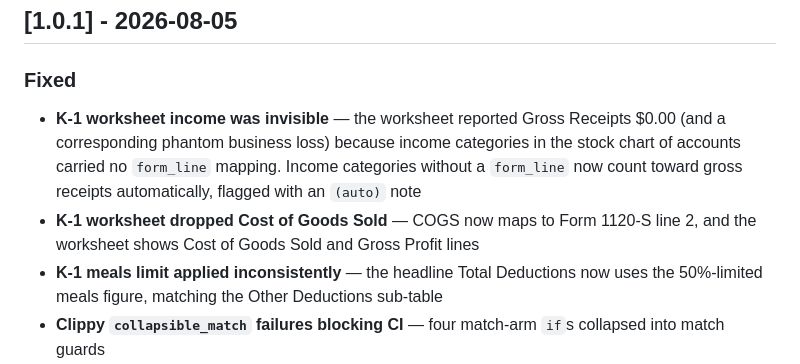
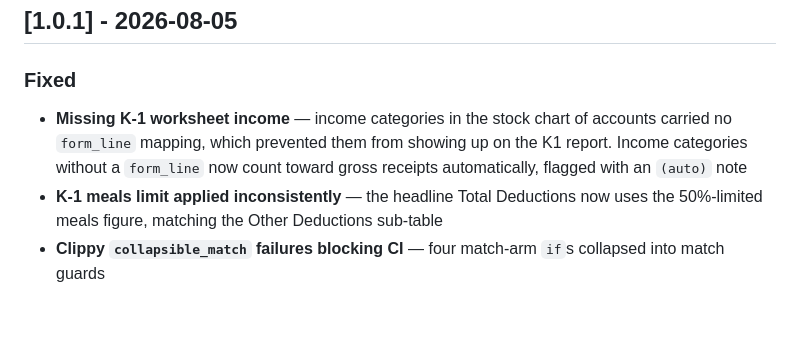
Before and after one commit to madebyraygun/nigel-keeps-your-books, a Markdown page: CHANGELOG.md, the part around the change. Drawn GitHub-style; blank space fills up the shorter version.

Commit message:
docs: improve changelog
Updated the changelog to clarify fixes related to K-1 worksheet income and Cost of Goods Sold.

```diff
--- a/CHANGELOG.md
+++ b/CHANGELOG.md
@@ -3,8 +3,7 @@
 ## [1.0.1] - 2026-08-05
 
 ### Fixed
-- **K-1 worksheet income was invisible** — the worksheet reported Gross Receipts $0.00 (and a corresponding phantom business loss) because income categories in the stock chart of accounts carried no `form_line` mapping. Income categories without a `form_line` now count toward gross receipts automatically, flagged with an `(auto)` note
-- **K-1 worksheet dropped Cost of Goods Sold** — COGS now maps to Form 1120-S line 2, and the worksheet shows Cost of Goods Sold and Gross Profit lines
+- **Missing K-1 worksheet income** — income categories in the stock chart of accounts carried no `form_line` mapping, which prevented them from showing up on the K1 report. Income categories without a `form_line` now count toward gross receipts automatically, flagged with an `(auto)` note
 - **K-1 meals limit applied inconsistently** — the headline Total Deductions now uses the 50%-limited meals figure, matching the Other Deductions sub-table
 - **Clippy `collapsible_match` failures blocking CI** — four match-arm `if`s collapsed into match guards
 
```
